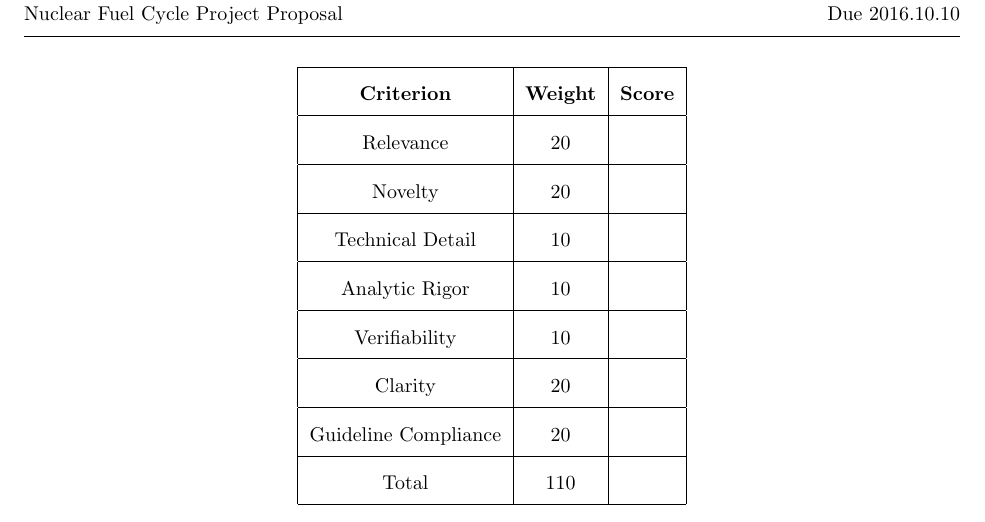
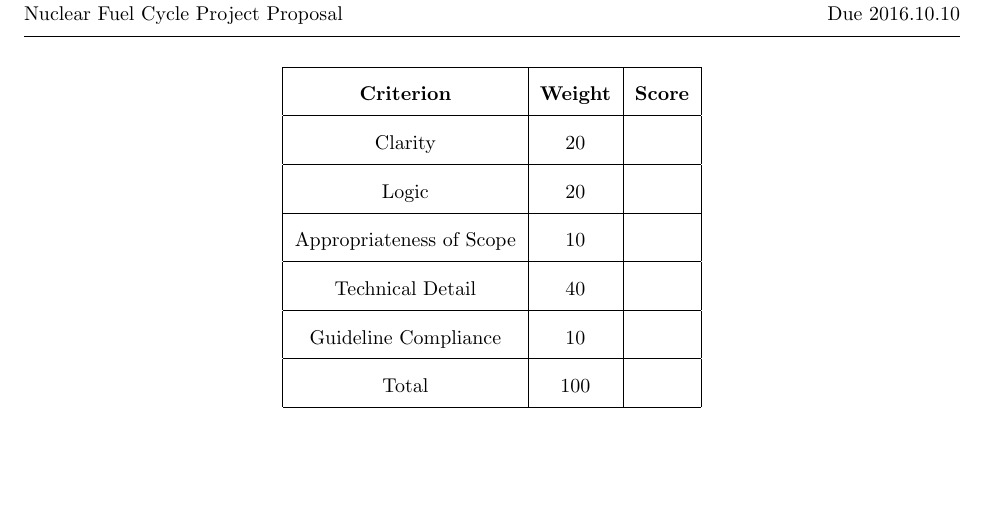
Before and after one commit to yardasol/npre397, a LaTeX problem sheet (project/plan_rubric.tex): part of the page, cut so that both start at the same text, the shorter picture padded with empty space. Compiled offline with pdfLaTeX.

Commit message:
redefines plan rubric

```diff
--- a/project/prop_rubric.tex
+++ b/project/plan_rubric.tex
@@ -60,21 +60,17 @@
         \hline
         \textbf{Criterion} & \textbf{Weight} & \textbf{Score}\\
         \hline
-        Relevance & 20 &  \\
-        \hline
-        Novelty & 20 &  \\
-        \hline
-        Technical Detail & 10 &  \\
-        \hline
-        Analytic Rigor & 10 &  \\
-        \hline
-        Verifiability & 10 & \\
-        \hline
         Clarity & 20 &  \\
         \hline
-        Guideline Compliance & 20 &  \\
+        Logic & 20 &  \\
         \hline
-        Total & 110 & \\
+        Appropriateness of Scope & 10 &  \\
+        \hline
+        Technical Detail & 40 &  \\
+        \hline
+        Guideline Compliance & 10 &  \\
+        \hline
+        Total & 100 & \\
         \hline
 \end{tabular}
 \end{center}
```
